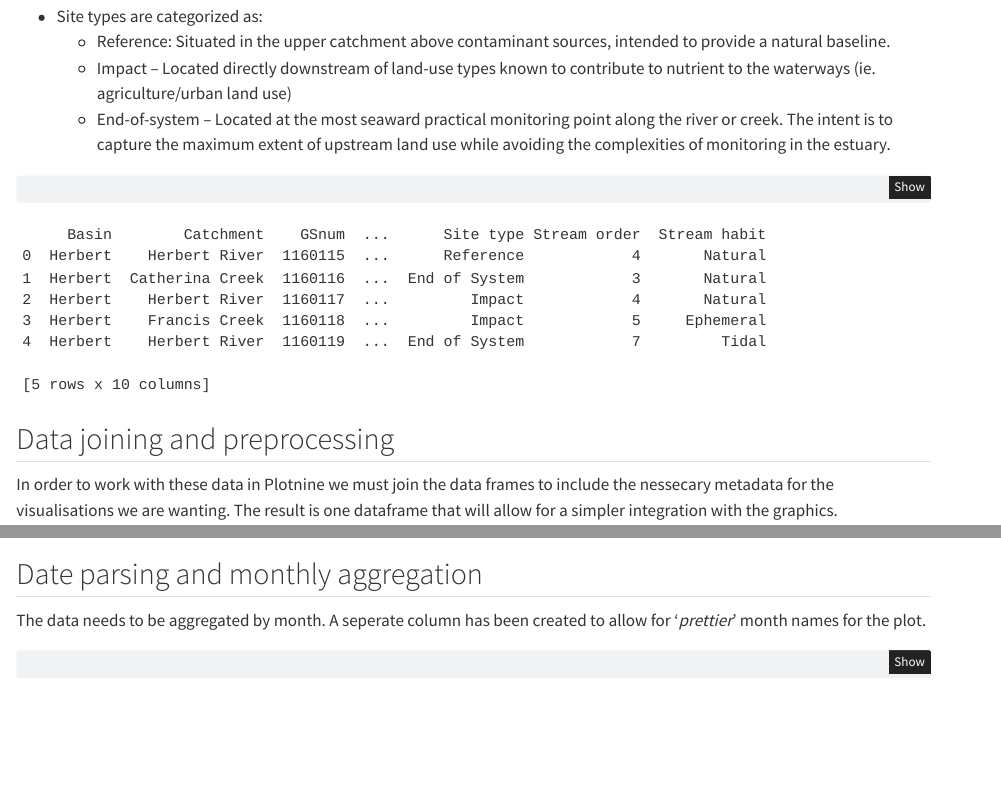
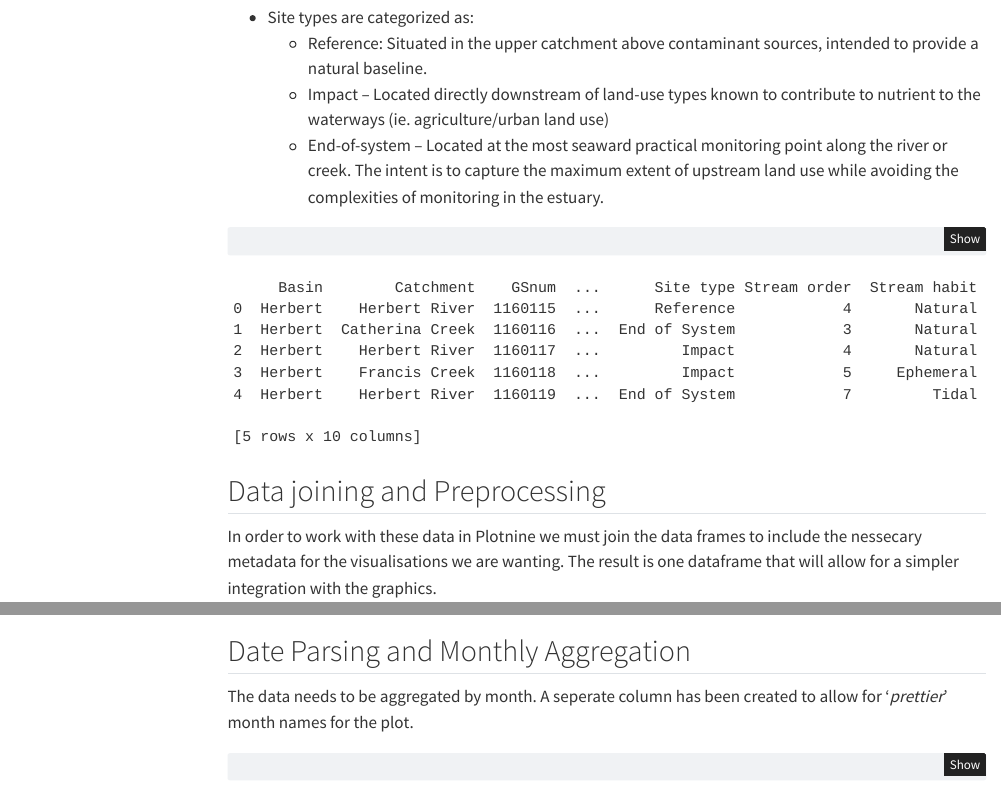
Before and after one commit to UncleCamsWaterPlans/water_hot_plot, a Quarto document (herbert_catchment_heatmap.qmd): the page in a window 1100 px wide, from 1140 px down before the commit and from 1210 px down after it, so that both start at the same text, and a second part further down, joined at a grey line. Rendered offline with R 4.5, knitr and Pandoc in place of Quarto, with nearby package versions; some code elsewhere in the file could not run offline; menus at the side of the page are left out.

Commit message:
update for github pages

````diff
--- a/herbert_catchment_heatmap.qmd
+++ b/herbert_catchment_heatmap.qmd
@@ -6,7 +6,19 @@ format:
   html:
     code-fold: true
     embed-resources: true
+    theme: cosmo
+    toc: true
+    toc-depth: 3
+    toc-location: left
+    html-math-method: katex
+    css: styles.css
 jupyter: python3
+execute:
+  echo: true
+  warning: false
+project:
+  type: website
+  output-dir: docs
 ---
 ## Introduction
 
@@ -62,7 +74,7 @@ sitelist.head()
 ```
 
 
-## Data joining and preprocessing
+## Data joining and Preprocessing
 
 In order to work with these data in Plotnine we must join the data frames to include the nessecary metadata for the visualisations we are wanting. The result is one dataframe that will allow for a simpler integration with the graphics.
 
@@ -85,7 +97,7 @@ merged_df['combined_col'] = merged_df['Site type'] + ' // ' + merged_df['Site co
 ```
 
 
-## Date parsing and monthly aggregation
+## Date Parsing and Monthly Aggregation
 
 The data needs to be aggregated by month. A seperate column has been created to allow for '*prettier*' month names for the plot.
 ```{python}
````
Also changed, not shown: herbert_catchment_heatmap.html, 1 other file.
